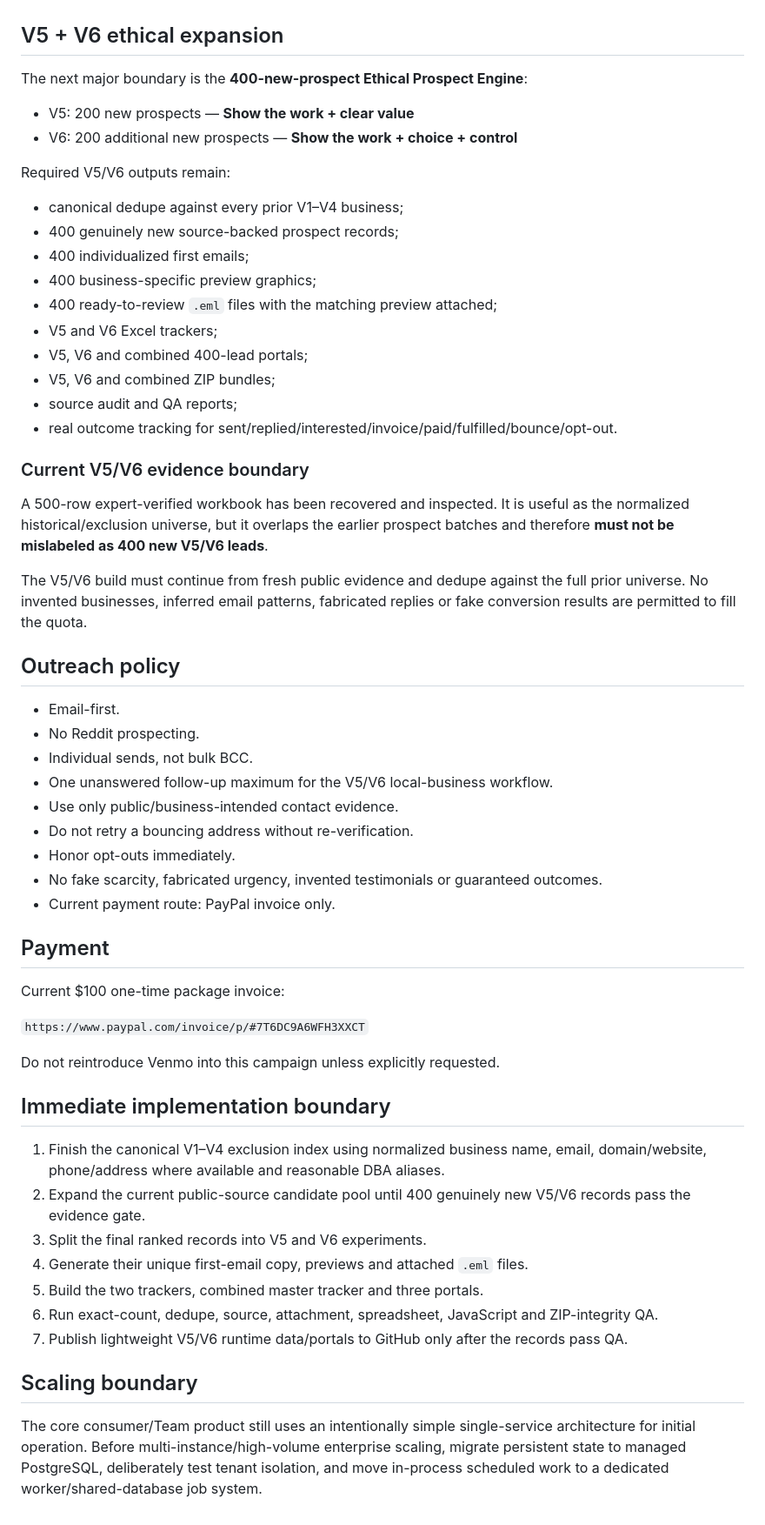
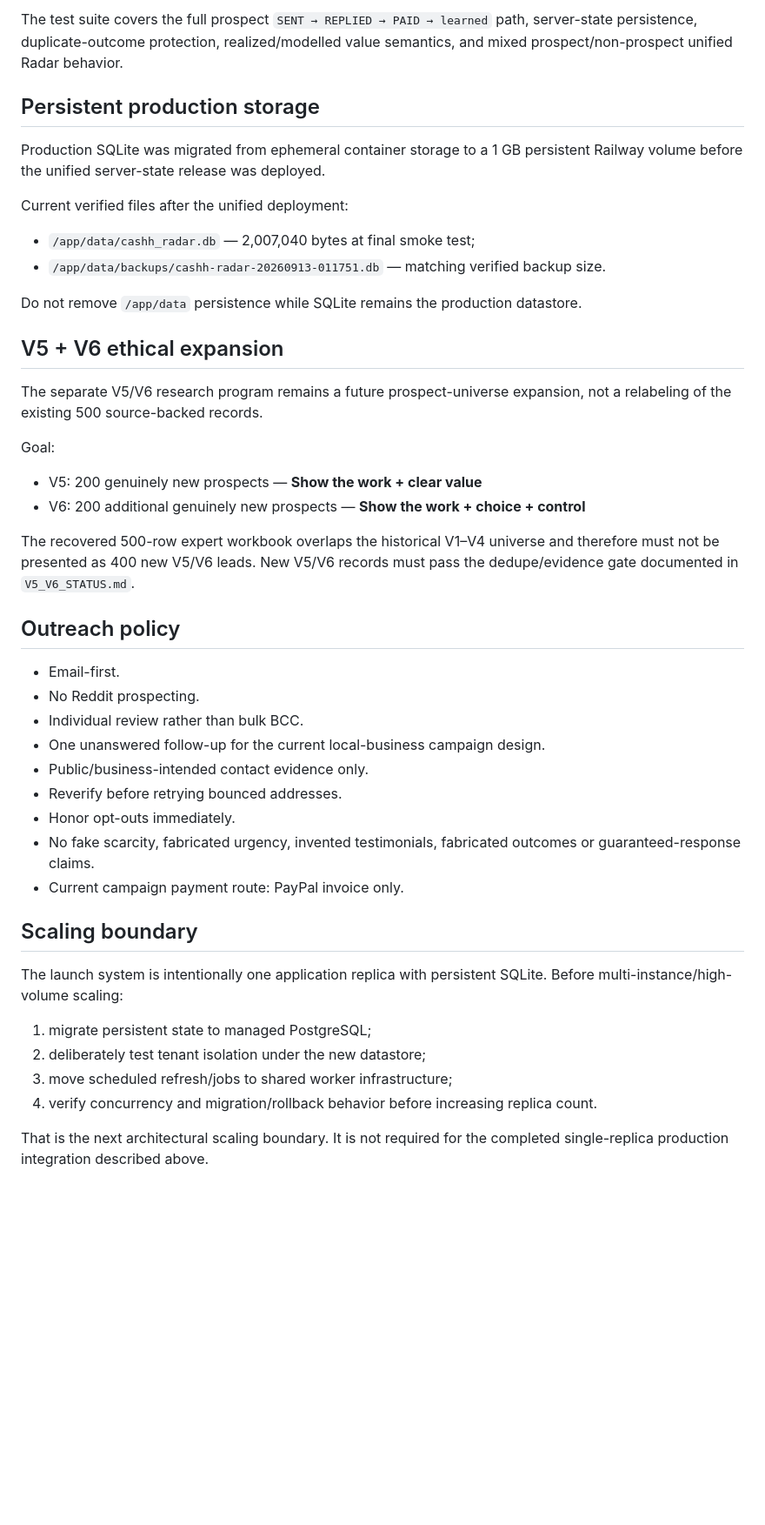
Before and after one commit to anastaysia94-sudo/cashh-radar, a Markdown page: MASTER_STATUS.md, the part around one of its changes. Shown at 87% size. GitHub-like rendering; blank space fills up the shorter version.

```diff
--- a/MASTER_STATUS.md
+++ b/MASTER_STATUS.md
@@ -54,60 +129,46 @@ Recent supporting work includes:
+The test suite covers the full prospect `SENT → REPLIED → PAID → learned` path, server-state persistence, duplicate-outcome protection, realized/modelled value semantics, and mixed prospect/non-prospect unified Radar behavior.
+
+## Persistent production storage
+
+Production SQLite was migrated from ephemeral container storage to a 1 GB persistent Railway volume before the unified server-state release was deployed.
+
+Current verified files after the unified deployment:
+
+- `/app/data/cashh_radar.db` — 2,007,040 bytes at final smoke test;
+- `/app/data/backups/cashh-radar-20260913-011751.db` — matching verified backup size.
+
+Do not remove `/app/data` persistence while SQLite remains the production datastore.
 
 ## V5 + V6 ethical expansion
 
-The next major boundary is the **400-new-prospect Ethical Prospect Engine**:
+The separate V5/V6 research program remains a future prospect-universe expansion, not a relabeling of the existing 500 source-backed records.
 
-- V5: 200 new prospects — **Show the work + clear value**
-- V6: 200 additional new prospects — **Show the work + choice + control**
+Goal:
 
-Required V5/V6 outputs remain:
+- V5: 200 genuinely new prospects — **Show the work + clear value**
+- V6: 200 additional genuinely new prospects — **Show the work + choice + control**
 
-- canonical dedupe against every prior V1–V4 business;
-- 400 genuinely new source-backed prospect records;
-- 400 individualized first emails;
-- 400 business-specific preview graphics;
-- 400 ready-to-review `.eml` files with the matching preview attached;
-- V5 and V6 Excel trackers;
-- V5, V6 and combined 400-lead portals;
-- V5, V6 and combined ZIP bundles;
-- source audit and QA reports;
-- real outcome tracking for sent/replied/interested/invoice/paid/fulfilled/bounce/opt-out.
-
-### Current V5/V6 evidence boundary
-
-A 500-row expert-verified workbook has been recovered and inspected. It is useful as the normalized historical/exclusion universe, but it overlaps the earlier prospect batches and therefore **must not be mislabeled as 400 new V5/V6 leads**.
-
-The V5/V6 build must continue from fresh public evidence and dedupe against the full prior universe. No invented businesses, inferred email patterns, fabricated replies or fake conversion results are permitted to fill the quota.
+The recovered 500-row expert workbook overlaps the historical V1–V4 universe and therefore must not be presented as 400 new V5/V6 leads. New V5/V6 records must pass the dedupe/evidence gate documented in `V5_V6_STATUS.md`.
 
 ## Outreach policy
 
 - Email-first.
 - No Reddit prospecting.
-- Individual sends, not bulk BCC.
-- One unanswered follow-up maximum for the V5/V6 local-business workflow.
-- Use only public/business-intended contact evidence.
-- Do not retry a bouncing address without re-verification.
+- Individual review rather than bulk BCC.
+- One unanswered follow-up for the current local-business campaign design.
+- Public/business-intended contact evidence only.
+- Reverify before retrying bounced addresses.
 - Honor opt-outs immediately.
-- No fake scarcity, fabricated urgency, invented testimonials or guaranteed outcomes.
-- Current payment route: PayPal invoice only.
-
-## Payment
-
-Current $100 one-time package invoice:
-
-`https://www.paypal.com/invoice/p/#7T6DC9A6WFH3XXCT`
-
-Do not reintroduce Venmo into this campaign unless explicitly requested.
-
-## Immediate implementation boundary
-
-1. Finish the canonical V1–V4 exclusion index using normalized business name, email, domain/website, phone/address where available and reasonable DBA aliases.
-2. Expand the current public-source candidate pool until 400 genuinely new V5/V6 records pass the evidence gate.
-3. Split the final ranked records into V5 and V6 experiments.
-4. Generate their unique first-email copy, previews and attached `.eml` files.
-5. Build the two trackers, combined master tracker and three portals.
-6. Run exact-count, dedupe, source, attachment, spreadsheet, JavaScript and ZIP-integrity QA.
-7. Publish lightweight V5/V6 runtime data/portals to GitHub only after the records pass QA.
+- No fake scarcity, fabricated urgency, invented testimonials, fabricated outcomes or guaranteed-response claims.
+- Current campaign payment route: PayPal invoice only.
 
 ## Scaling boundary
 
-The core consumer/Team product still uses an intentionally simple single-service architecture for initial operation. Before multi-instance/high-volume enterprise scaling, migrate persistent state to managed PostgreSQL, deliberately test tenant isolation, and move in-process scheduled work to a dedicated worker/shared-database job system.
+The launch system is intentionally one application replica with persistent SQLite. Before multi-instance/high-volume scaling:
+
+1. migrate persistent state to managed PostgreSQL;
+2. deliberately test tenant isolation under the new datastore;
+3. move scheduled refresh/jobs to shared worker infrastructure;
+4. verify concurrency and migration/rollback behavior before increasing replica count.
+
+That is the next architectural scaling boundary. It is not required for the completed single-replica production integration described above.
```
Also changed, not shown: other parts of MASTER_STATUS.md (+108 -33 lines).
